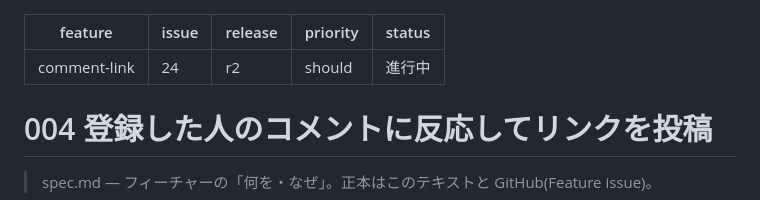
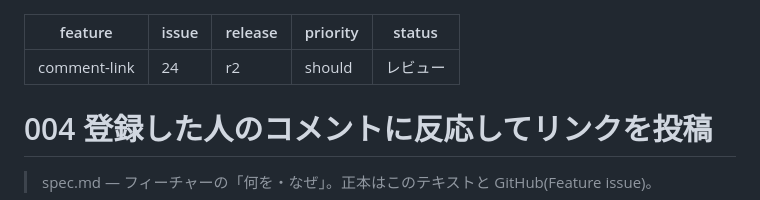
Before and after one commit to max-enterme/shoutlink, a Markdown page: specs/004-comment-link/spec.md, the part around the change. GitHub-like rendering.

Commit message:
004: status をレビューへ移す
自動化できるタスクが尽きた。残るのは実配信での通し確認 (T12) と
スクリーンショットの撮り直し (T13) で、どちらも人手が要る。

Co-Authored-By: Claude Opus 4.8 <noreply@anthropic.com>

```diff
--- a/specs/004-comment-link/spec.md
+++ b/specs/004-comment-link/spec.md
@@ -3,7 +3,7 @@ feature: comment-link
 issue: 24
 release: r2
 priority: should
-status: 進行中
+status: レビュー
 ---
 
 # 004 登録した人のコメントに反応してリンクを投稿
```
